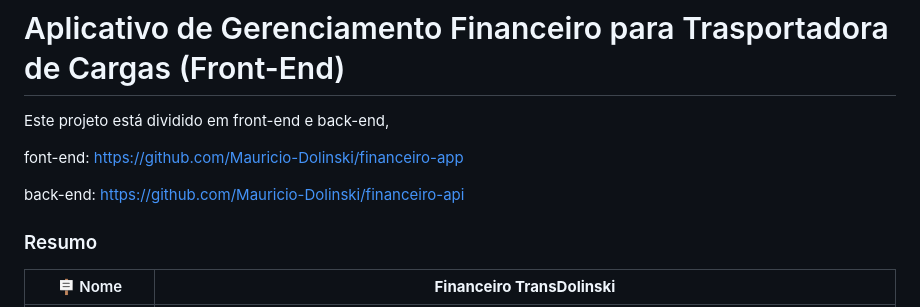
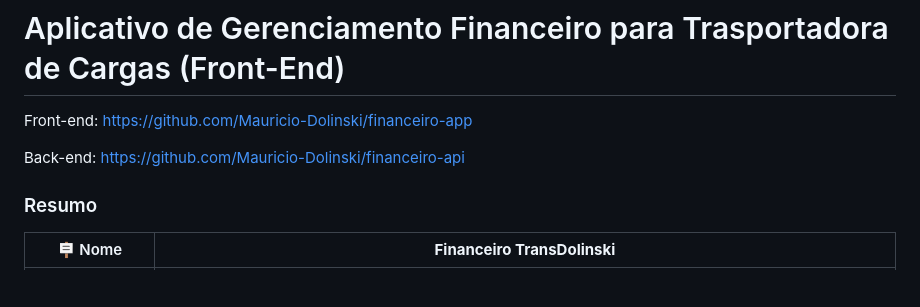
Before and after one commit to Mauricio-Dolinski/financeiro-app, a Markdown page: README.md, the part around the change. Drawn GitHub-style; blank space fills up the shorter version.

```diff
--- a/README.md
+++ b/README.md
@@ -1,10 +1,8 @@
 # Aplicativo de Gerenciamento Financeiro para Trasportadora de Cargas (Front-End)
 
-Este projeto está dividido em front-end e back-end,
+Front-end: https://github.com/Mauricio-Dolinski/financeiro-app
 
-font-end: https://github.com/Mauricio-Dolinski/financeiro-app
-
-back-end: https://github.com/Mauricio-Dolinski/financeiro-api
+Back-end: https://github.com/Mauricio-Dolinski/financeiro-api
 
 ### Resumo
 
```
